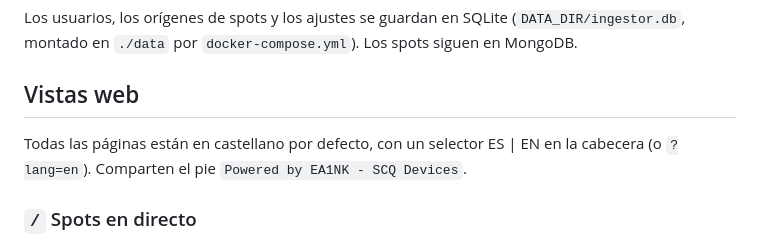
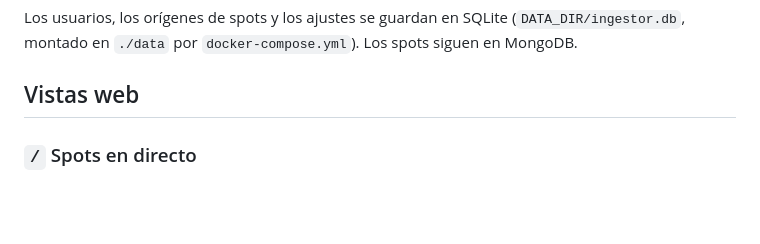
Before and after one commit to ea1nk/EA1NK-DxSpider-Ingestor, a Markdown page: LEEME.md, the part around the change. GitHub-like rendering; blank space fills up the shorter version.

```diff
--- a/LEEME.md
+++ b/LEEME.md
@@ -50,8 +50,6 @@ Además de la API, el servicio incluye una interfaz web completa en el puerto `3
 Los usuarios, los orígenes de spots y los ajustes se guardan en SQLite (`DATA_DIR/ingestor.db`, montado en `./data` por `docker-compose.yml`). Los spots siguen en MongoDB.
 
 ## Vistas web
-
-Todas las páginas están en castellano por defecto, con un selector ES | EN en la cabecera (o `?lang=en`). Comparten el pie `Powered by EA1NK - SCQ Devices`.
 
 ### `/` Spots en directo
 - Tabla de spots en tiempo real (una línea por spot) con hora UTC, frecuencia, entidad DXCC con bandera, locator de la estación (Club Log), modo, LoTW/eQSL/Club Log (con OQRS), spotter y comentario/SNR. Doble clic en un indicativo abre QRZ.
```
